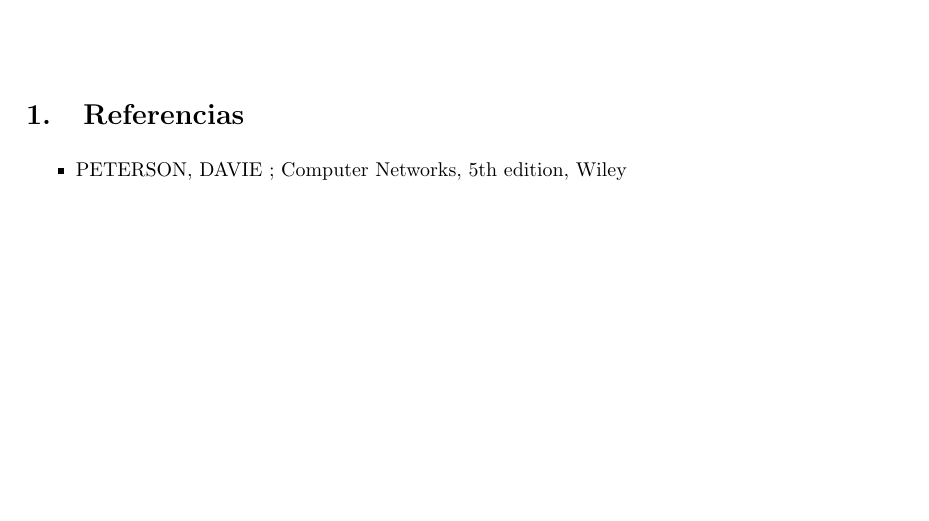
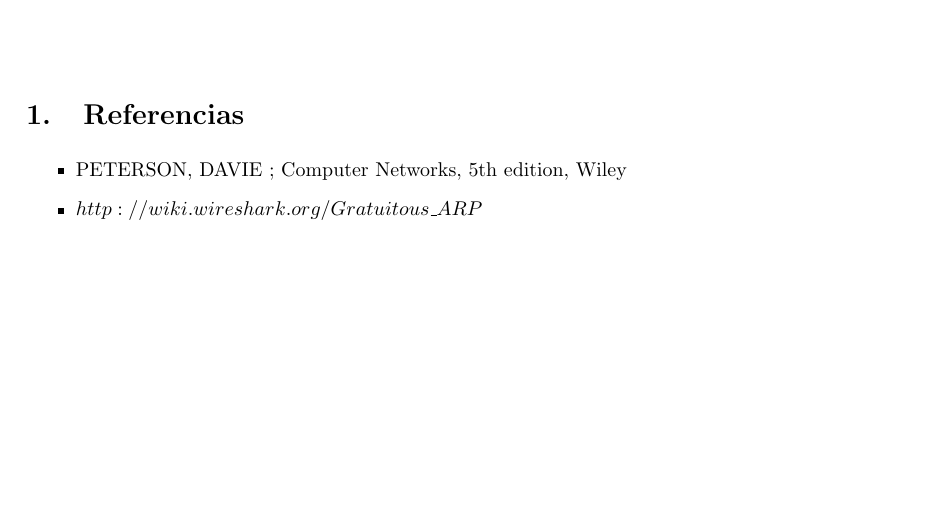
Before and after one commit to sizcovich/TPS-Redes, a LaTeX document (informe.tex): part of page 3 of 3, cut so that both start at the same text. Compiled offline with pdfLaTeX.

```diff
--- a/informe.tex
+++ b/informe.tex
@@ -69,5 +69,7 @@
 \section{Referencias}
 \begin{itemize}
 \item PETERSON, DAVIE ; Computer Networks, 5th edition, Wiley
+
+\item $http://wiki.wireshark.org/Gratuitous\_ARP$
 \end{itemize}
 \end{document}
```
Also changed, not shown: 1 other file.
